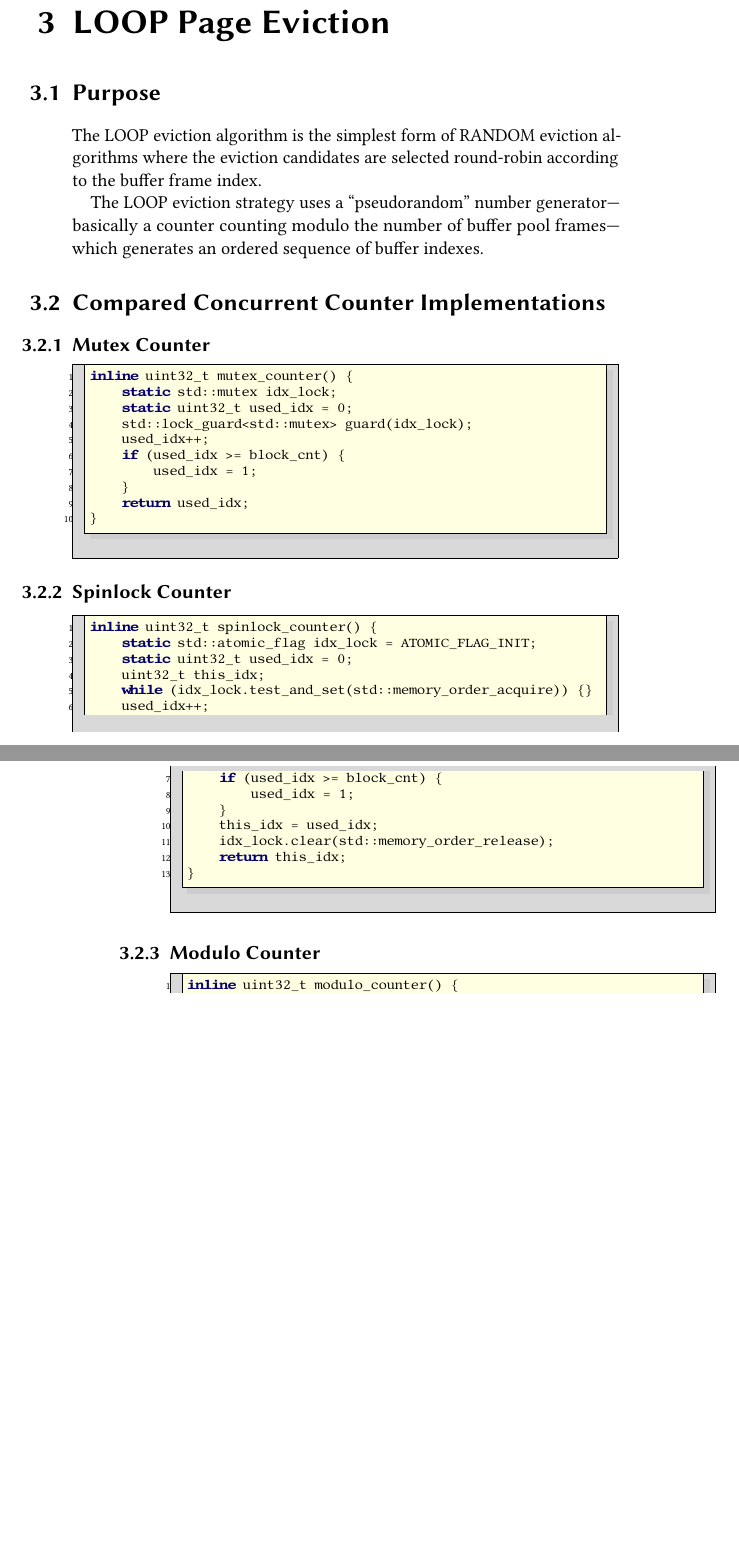
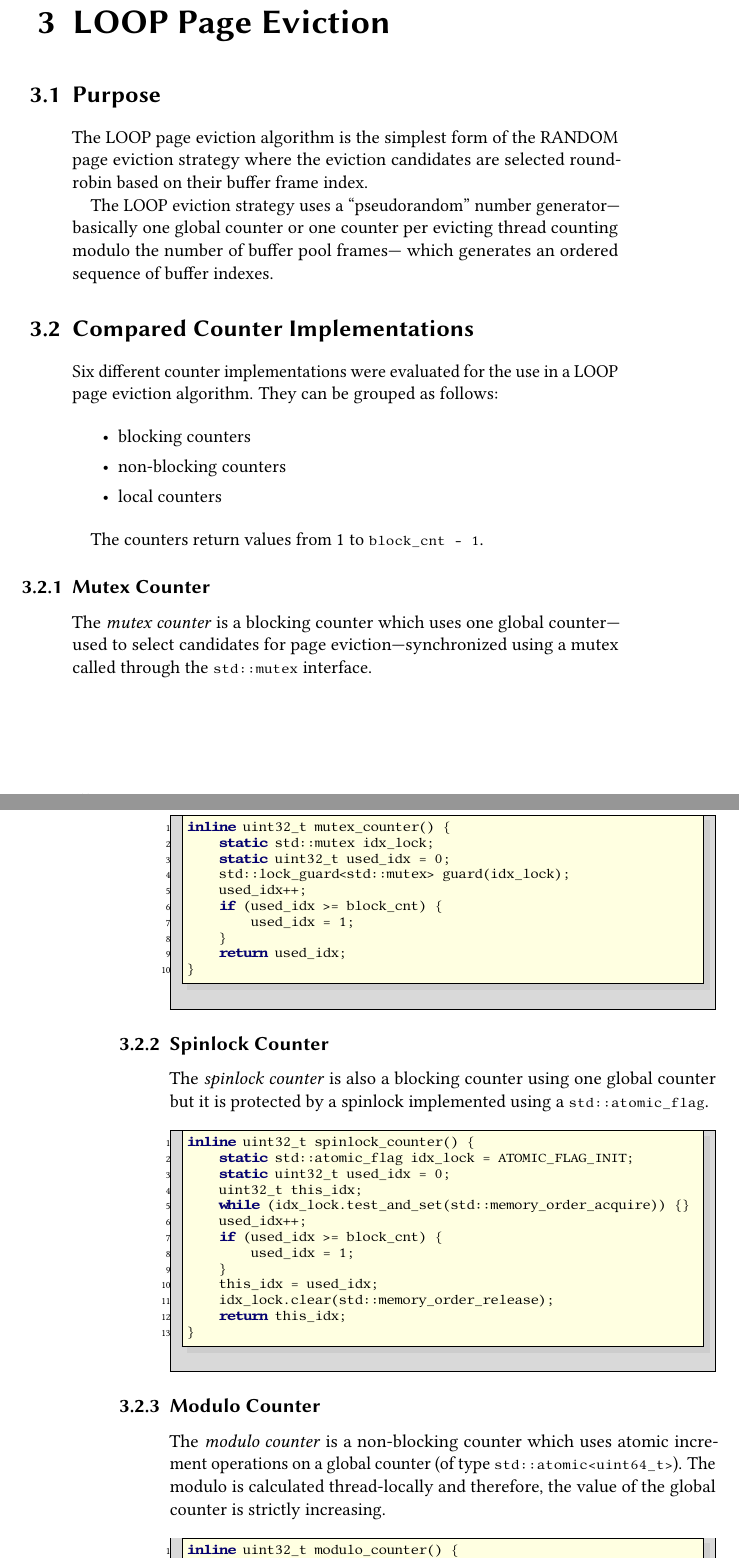
Before and after one commit to iMax3060/Project-Thesis, a LaTeX thesis (thesis.tex, which reads tex/loop.tex): two parts of pages 24 and 25 of 30 before the commit and two parts of pages 24 and 25 of 31 after it, joined at a grey line, cut so that both start at the same text, the shorter picture padded with empty space. Compiled offline with pdfLaTeX.

Commit message:
Added descriptions to LOOP implementations

```diff
--- a/tex/loop.tex
+++ b/tex/loop.tex
@@ -2,15 +2,28 @@
 
 \section[Purpose]{Purpose}
 
-    The LOOP eviction algorithm is the simplest form of RANDOM eviction algorithms where the eviction candidates are selected round-robin according to the buffer frame index.
+    The LOOP page eviction algorithm is the simplest form of the RANDOM page eviction strategy where the eviction candidates are selected round-robin based on their buffer frame index.
 
-    The LOOP eviction strategy uses a ``pseudorandom'' number generator---basically a counter counting modulo the number of buffer pool frames--- which generates an ordered sequence of buffer indexes.
+    The LOOP eviction strategy uses a ``pseudorandom'' number generator---basically one global counter or one counter per evicting thread counting modulo the number of buffer pool frames--- which generates an ordered sequence of buffer indexes.
 
-\section[Compared Concurrent Counter Implementations]{Compared Concurrent Counter Implementations}
+\section[Compared Counter Implementations]{Compared Counter Implementations}
 
+    Six different counter implementations were evaluated for the use in a LOOP page eviction algorithm. They can be grouped as follows:
 
+\begin{@empty}
+    \begin{itemize}
+        \itemsep0em
+        \item blocking counters
+        \item non-blocking counters
+        \item local counters
+    \end{itemize}
+\end{@empty}
+
+    The counters return values from $1$ to \lstinline{block_cnt - 1}.
 
 \subsection[Mutex Counter]{Mutex Counter} \label{subsec:mutex_counter}
+
+    The \emph{mutex counter} is a blocking counter which uses one global counter---used to select candidates for page eviction---synchronized using a mutex called through the \lstinline{std::mutex} interface.
 
 \begin{@empty}
     \lstset{
@@ -32,6 +45,8 @@ inline uint32_t mutex_counter() {
 \end{@empty}
 
 \subsection[Spinlock Counter]{Spinlock Counter} \label{subsec:spinlock_counter}
+
+    The \emph{spinlock counter} is also a blocking counter using one global counter but it is protected by a spinlock implemented using a \lstinline{std::atomic_flag}.
 
 \begin{@empty}
     \lstset{
@@ -57,6 +72,8 @@ inline uint32_t spinlock_counter() {
 
 \subsection[Modulo Counter]{Modulo Counter} \label{subsec:modulo_counter}
 
+    The \emph{modulo counter} is a non-blocking counter which uses atomic increment operations on a global counter (of type \lstinline{std::atomic<uint64_t>}). The modulo is calculated thread-locally and therefore, the value of the global counter is strictly increasing.
+
 \begin{@empty}
     \lstset{
         language = [ISO]C++,
```
Also changed, not shown: thesis.pdf, tex/loop.tex (6 more changed lines).
